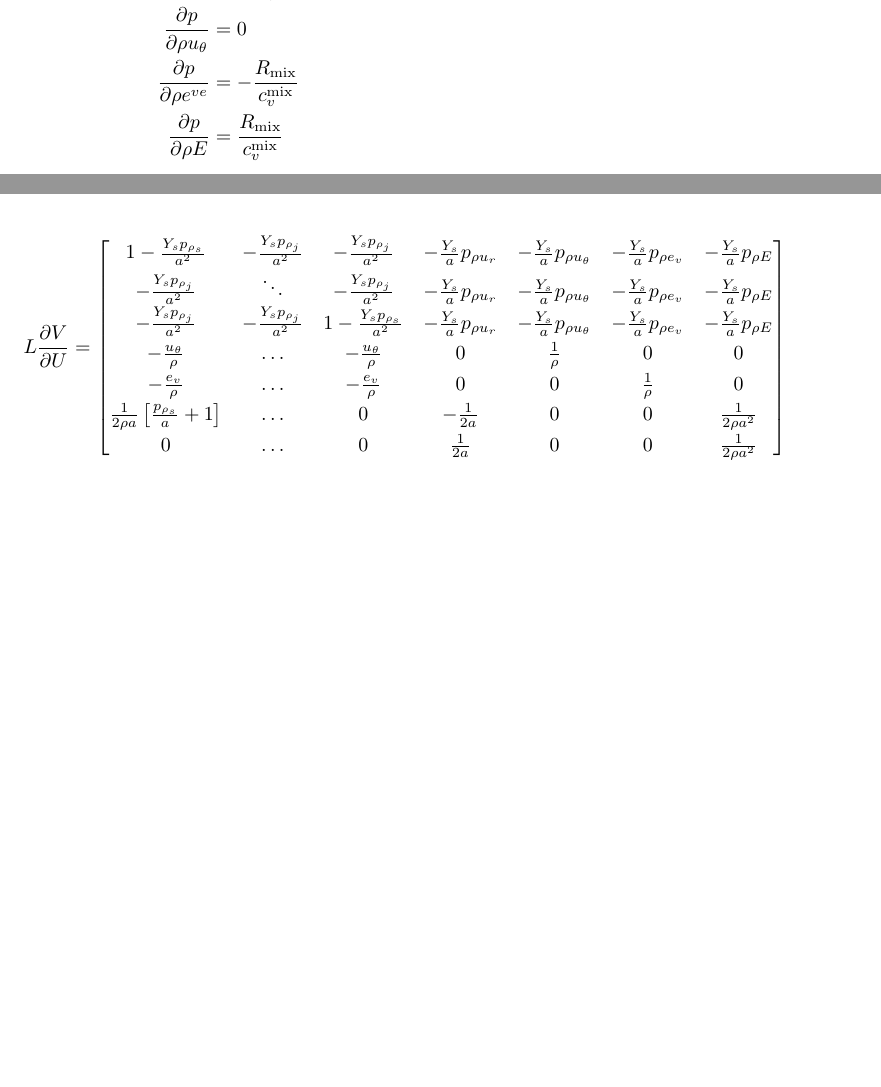
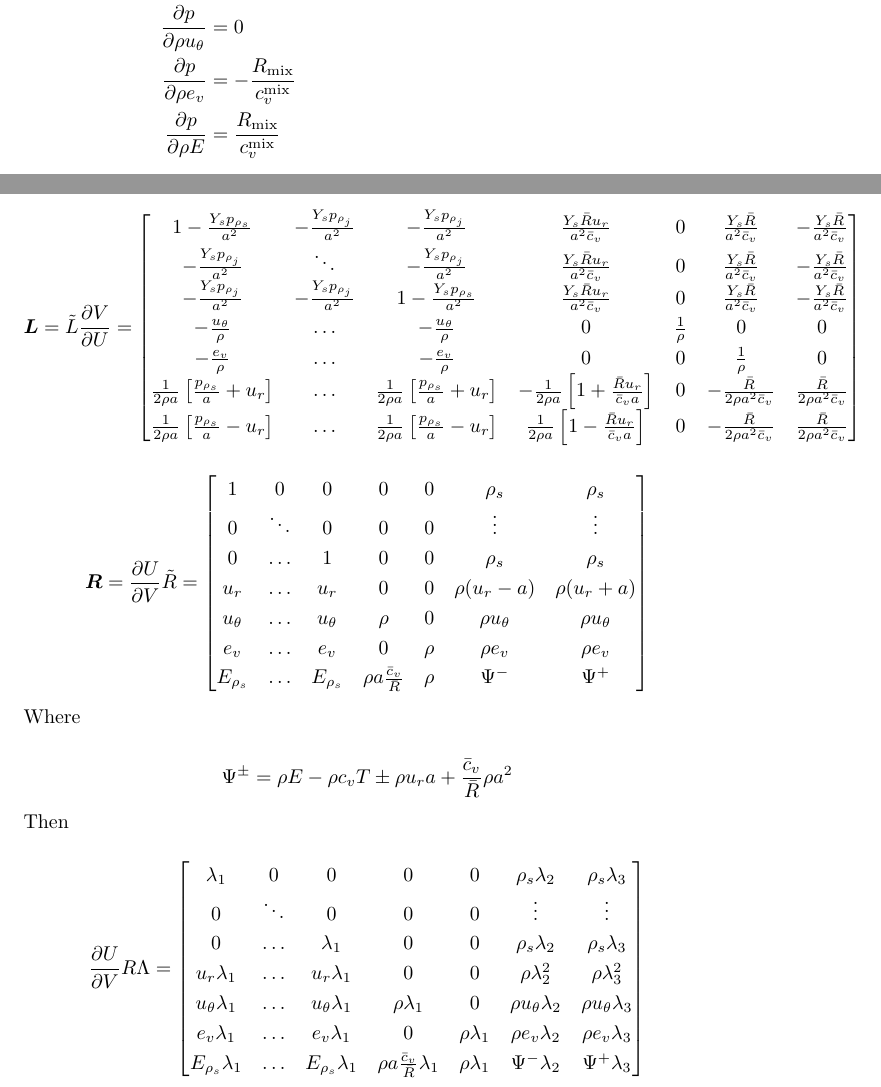
Before and after one commit to connorswitala/PhD-Notes, a LaTeX document (notes.tex): two parts of pages 48 and 49 of 49 before the commit and two parts of pages 48 and 50 of 50 after it, joined at a grey line, cut so that both start at the same text, the shorter picture padded with empty space. Compiled offline with pdfLaTeX.

Commit message:
jacobians

```diff
--- a/notes.tex
+++ b/notes.tex
@@ -1777,7 +1777,7 @@ Where we have the following derivatives for pressure and energy as well as the f
     \pd{p}{\rho_s} &= \bb{R_s - \frac{R_\text{mix}}{c_v^\text{mix}} c_{v,s}} T_\text{tr} + \frac{R_\text{mix}}{c_v^\text{mix}} \bb{\frac{u_r^2}{2} - h_s^\circ}
     \\ \pd{p}{\rho u_r} &= -\frac{R_\text{mix}}{c_v^\text{mix}} u_r
     \\ \pd{p}{\rho u_\theta} &= 0
-    \\ \pd{p}{\rho e^{ve}} &= -\frac{R_\text{mix}}{c_v^\text{mix}}
+    \\ \pd{p}{\rho e_v} &= -\frac{R_\text{mix}}{c_v^\text{mix}}
     \\ \pd{p}{\rho E} &= \frac{R_\text{mix}}{c_v^\text{mix}}
 \end{align*}
 
@@ -1851,19 +1865,51 @@ The left and right matrix of eigenvectors are:
     \end{bmatrix}
 \end{equation*}
 
-
 \begin{equation*}
-    L \pd{V}{U} = \begin{bmatrix}
-        1 - \frac{Y_s p_{\rho_s}}{a^2} & - \frac{Y_s p_{\rho_j}}{a^2} & - \frac{Y_s p_{\rho_j}}{a^2} & -\frac{Y_s}{a} p_{\rho u_r} & -\frac{Y_s}{a} p_{\rho u_\theta} & -\frac{Y_s}{a} p_{\rho e_v} & -\frac{Y_s}{a} p_{\rho E} \\
-        - \frac{Y_s p_{\rho_j}}{a^2} & \ddots & - \frac{Y_s p_{\rho_j}}{a^2} &  -\frac{Y_s}{a} p_{\rho u_r} & -\frac{Y_s}{a} p_{\rho u_\theta} & -\frac{Y_s}{a} p_{\rho e_v} & -\frac{Y_s}{a} p_{\rho E} \\
-        - \frac{Y_s p_{\rho_j}}{a^2} & - \frac{Y_s p_{\rho_j}}{a^2} & 1 - \frac{Y_s p_{\rho_s}}{a^2} & -\frac{Y_s}{a} p_{\rho u_r} & -\frac{Y_s}{a} p_{\rho u_\theta} & -\frac{Y_s}{a} p_{\rho e_v} & -\frac{Y_s}{a} p_{\rho E} \\
+    \boldsymbol{L} = \tilde{L} \pd{V}{U} = \begin{bmatrix}
+        1 - \frac{Y_s p_{\rho_s}}{a^2} & - \frac{Y_s p_{\rho_j}}{a^2} & - \frac{Y_s p_{\rho_j}}{a^2} & \frac{Y_s \bar{R} u_r}{a^2 \bar{c}_v} & 0 & \frac{Y_s \bar{R}}{a^2 \bar{c}_v} & -\frac{Y_s \bar{R}}{a^2 \bar{c}_v} \\
+        - \frac{Y_s p_{\rho_j}}{a^2} & \ddots & - \frac{Y_s p_{\rho_j}}{a^2} & \frac{Y_s \bar{R} u_r}{a^2 \bar{c}_v} & 0 & \frac{Y_s \bar{R}}{a^2 \bar{c}_v} & -\frac{Y_s \bar{R}}{a^2 \bar{c}_v} \\
+        - \frac{Y_s p_{\rho_j}}{a^2} & - \frac{Y_s p_{\rho_j}}{a^2} & 1 - \frac{Y_s p_{\rho_s}}{a^2} & \frac{Y_s \bar{R} u_r}{a^2 \bar{c}_v} & 0 & \frac{Y_s \bar{R}}{a^2 \bar{c}_v} & -\frac{Y_s \bar{R}}{a^2 \bar{c}_v} \\
         - \frac{u_\theta}{\rho} & \dots & - \frac{u_\theta}{\rho} & 0 & \frac{1}{\rho} & 0 & 0 \\
         - \frac{e_v}{\rho} & \dots & - \frac{e_v}{\rho} & 0 & 0 & \frac{1}{\rho} & 0 \\
-        \frac{1}{2 \rho a} \bb{\frac{p_{\rho_s}}{a} + 1} & \dots & 0 & - \frac{1}{2 a} & 0 & 0 & \frac{1}{2 \rho a^2} \\
-        0 & \dots & 0 & \frac{1}{2 a} & 0 & 0 & \frac{1}{2 \rho a^2}
+        \frac{1}{2 \rho a} \bb{\frac{p_{\rho_s}}{a} + u_r} & \dots & \frac{1}{2 \rho a} \bb{\frac{p_{\rho_s}}{a} + u_r} & -\frac{1}{2 \rho a} \bb{1 + \frac{\bar{R} u_r}{\bar{c}_v a}} & 0 & -\frac{\bar{R}}{2 \rho a^2 \bar{c}_v} & \frac{\bar{R}}{2 \rho a^2 \bar{c}_v} \\
+        \frac{1}{2 \rho a} \bb{\frac{p_{\rho_s}}{a} - u_r} & \dots & \frac{1}{2 \rho a} \bb{\frac{p_{\rho_s}}{a} - u_r} & \frac{1}{2 \rho a} \bb{1 - \frac{\bar{R} u_r}{\bar{c}_v a}} & 0 & -\frac{\bar{R}}{2 \rho a^2 \bar{c}_v} & \frac{\bar{R}}{2 \rho a^2 \bar{c}_v} \\
     \end{bmatrix}
 \end{equation*}
 
+\begin{equation*}
+    \boldsymbol{R} = \pd{U}{V} \tilde{R} = \begin{bmatrix}
+        1 & 0 & 0 & 0 & 0 & \rho_s & \rho_s \\
+        0 & \ddots & 0 & 0 & 0 & \vdots & \vdots \\
+        0 & \dots & 1 & 0 & 0 & \rho_s & \rho_s \\
+        u_r & \dots & u_r & 0 & 0 & \rho(u_r - a) & \rho(u_r + a)  \\
+        u_\theta & \dots & u_\theta & \rho & 0 & \rho u_\theta & \rho u_\theta \\
+        e_v & \dots & e_v & 0 & \rho & \rho e_v & \rho e_v \\
+        E_{\rho_s} & \dots & E_{\rho_s} & \rho a \frac{\bar{c}_v}{\bar{R}} & \rho & \Psi^- & \Psi^+
+    \end{bmatrix}
+\end{equation*}
+
+Where
+
+\begin{equation*}
+    \Psi^\pm = \rho E - \rho c_v T \pm \rho u_r a + \frac{\bar{c}_v}{\bar{R}} \rho a^2
+\end{equation*}
+
+Then
+
+\begin{equation*}
+    \pd{U}{V} R \Lambda = \begin{bmatrix}
+        \lambda_1 & 0 & 0 & 0 & 0 & \rho_s \lambda_2 & \rho_s \lambda_3 \\
+        0 & \ddots & 0 & 0 & 0 & \vdots & \vdots \\
+        0 & \dots & \lambda_1 & 0 & 0 & \rho_s \lambda_2 & \rho_s \lambda_3 \\
+        u_r \lambda_1 & \dots & u_r \lambda_1 & 0 & 0 & \rho \lambda_2^2 & \rho \lambda_3^2  \\
+        u_\theta \lambda_1 & \dots & u_\theta \lambda_1 & \rho \lambda_1 & 0 & \rho u_\theta \lambda_2 & \rho u_\theta \lambda_3 \\
+        e_v \lambda_1 & \dots & e_v \lambda_1 & 0 & \rho \lambda_1 & \rho e_v \lambda_2 & \rho e_v \lambda_3 \\
+        E_{\rho_s} \lambda_1 & \dots & E_{\rho_s} \lambda_1 & \rho a \frac{\bar{c}_v}{\bar{R}} \lambda_1 & \rho \lambda_1 & \Psi^- \lambda_2 & \Psi^+ \lambda_3
+    \end{bmatrix}
+\end{equation*}
+
+\
 
 \end{flushleft}
 \end{document}
```
Also changed, not shown: notes.pdf, notes.tex (44 more changed lines), 4 other files.
